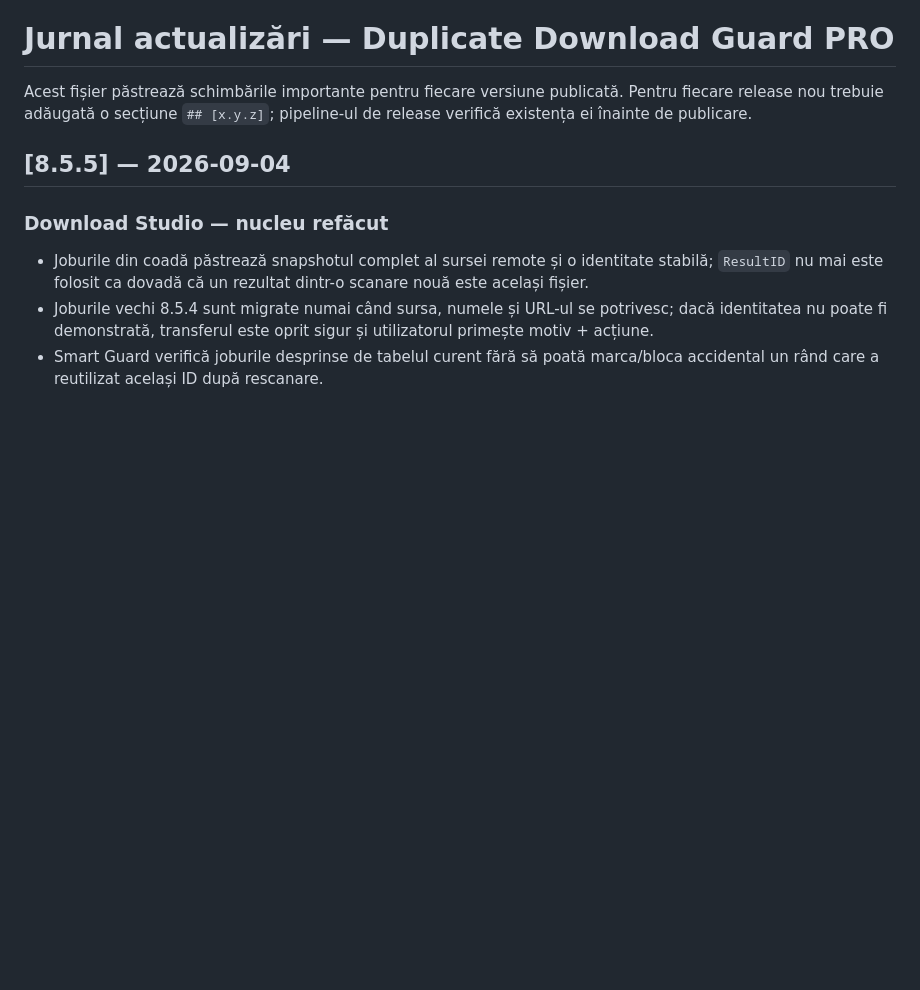
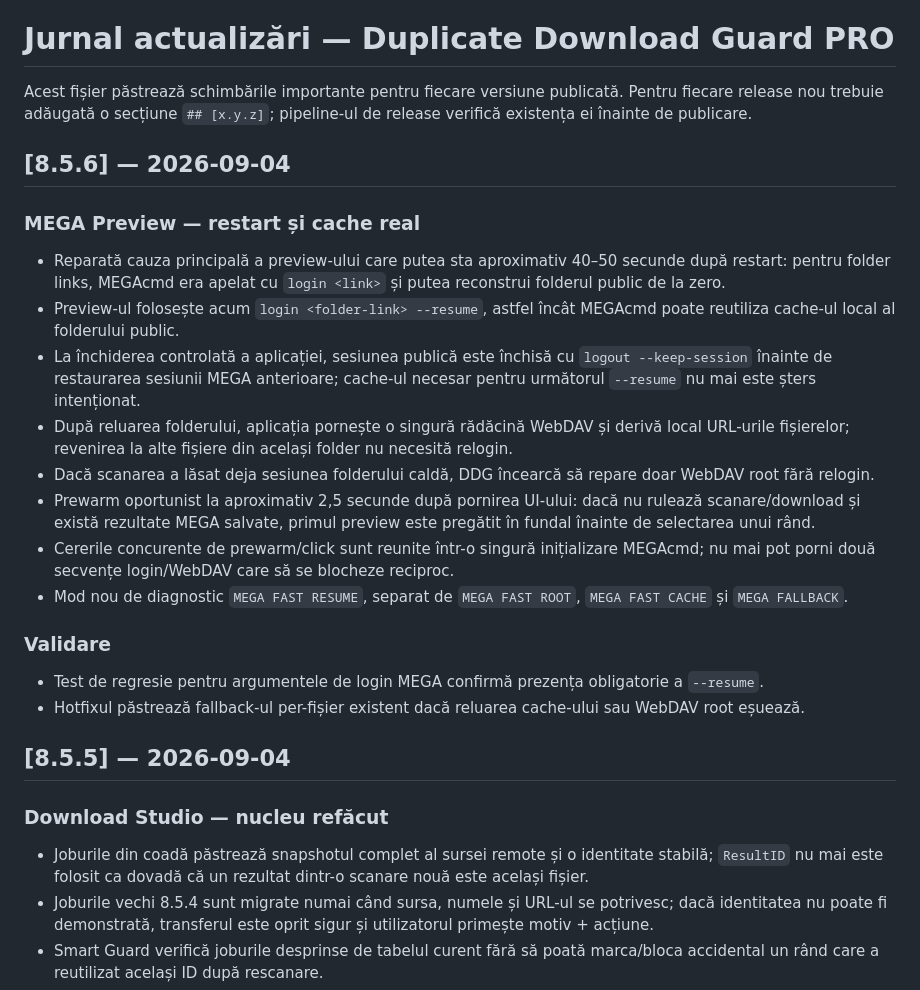
Before and after one commit to AdyTZa619/DuplicateDownloadGuard-Releases, a Markdown page: CHANGELOG.md, the part around the change. Drawn GitHub-style; blank space fills up the shorter version.

Commit message:
Document MEGA preview restart hotfix

```diff
--- a/CHANGELOG.md
+++ b/CHANGELOG.md
@@ -1,6 +1,22 @@
 # Jurnal actualizări — Duplicate Download Guard PRO
 
 Acest fișier păstrează schimbările importante pentru fiecare versiune publicată. Pentru fiecare release nou trebuie adăugată o secțiune `## [x.y.z]`; pipeline-ul de release verifică existența ei înainte de publicare.
+
+## [8.5.6] — 2026-09-04
+
+### MEGA Preview — restart și cache real
+- Reparată cauza principală a preview-ului care putea sta aproximativ 40–50 secunde după restart: pentru folder links, MEGAcmd era apelat cu `login <link>` și putea reconstrui folderul public de la zero.
+- Preview-ul folosește acum `login <folder-link> --resume`, astfel încât MEGAcmd poate reutiliza cache-ul local al folderului public.
+- La închiderea controlată a aplicației, sesiunea publică este închisă cu `logout --keep-session` înainte de restaurarea sesiunii MEGA anterioare; cache-ul necesar pentru următorul `--resume` nu mai este șters intenționat.
+- După reluarea folderului, aplicația pornește o singură rădăcină WebDAV și derivă local URL-urile fișierelor; revenirea la alte fișiere din același folder nu necesită relogin.
+- Dacă scanarea a lăsat deja sesiunea folderului caldă, DDG încearcă să repare doar WebDAV root fără relogin.
+- Prewarm oportunist la aproximativ 2,5 secunde după pornirea UI-ului: dacă nu rulează scanare/download și există rezultate MEGA salvate, primul preview este pregătit în fundal înainte de selectarea unui rând.
+- Cererile concurente de prewarm/click sunt reunite într-o singură inițializare MEGAcmd; nu mai pot porni două secvențe login/WebDAV care să se blocheze reciproc.
+- Mod nou de diagnostic `MEGA FAST RESUME`, separat de `MEGA FAST ROOT`, `MEGA FAST CACHE` și `MEGA FALLBACK`.
+
+### Validare
+- Test de regresie pentru argumentele de login MEGA confirmă prezența obligatorie a `--resume`.
+- Hotfixul păstrează fallback-ul per-fișier existent dacă reluarea cache-ului sau WebDAV root eșuează.
 
 ## [8.5.5] — 2026-09-04
 
```
